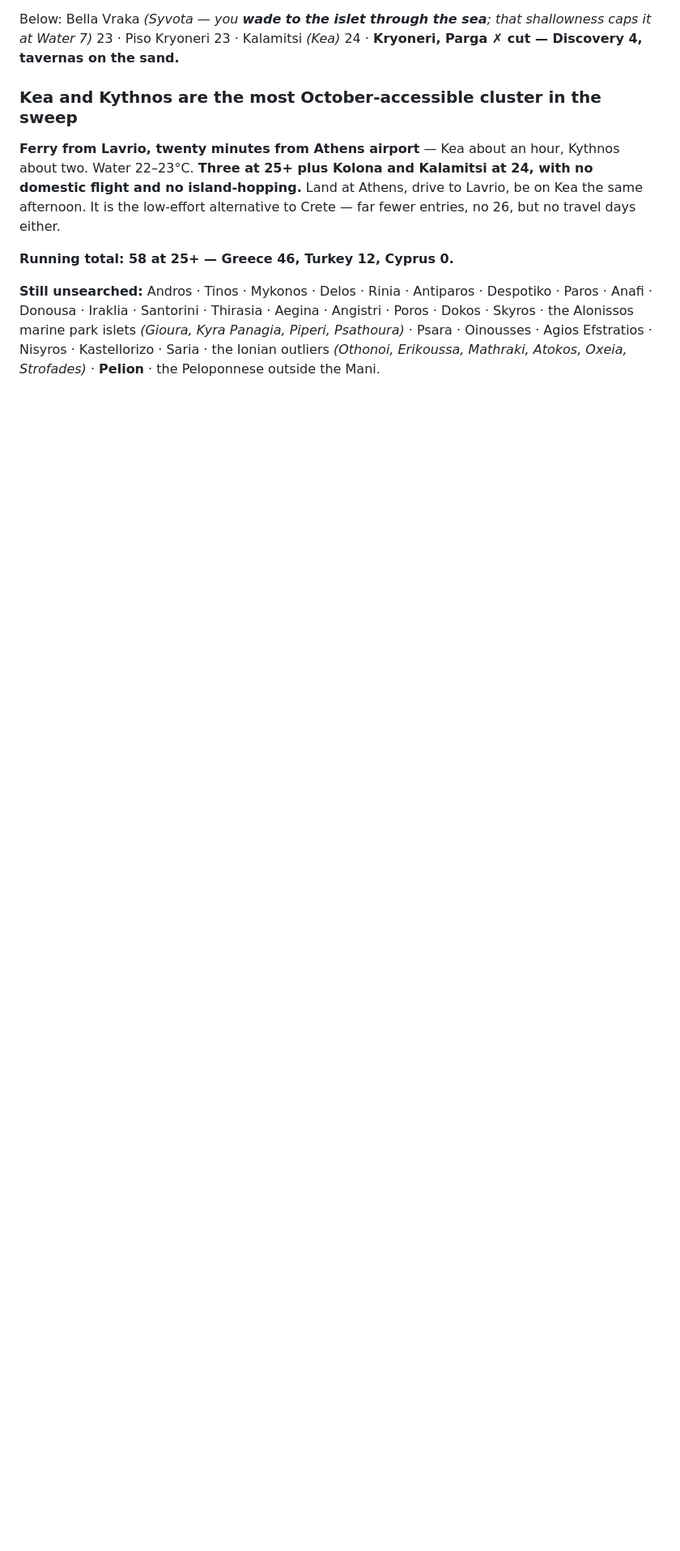
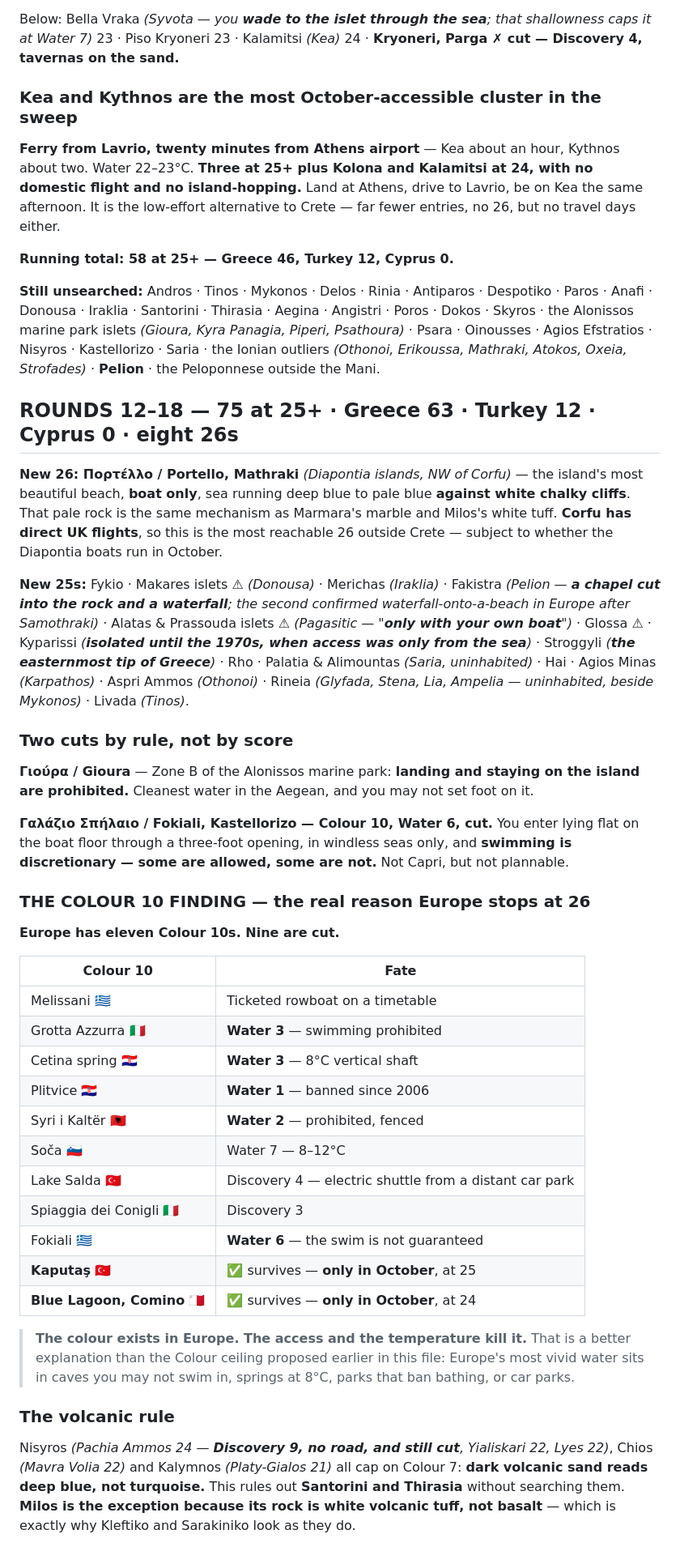
Before and after one commit to zaclester2011-lang/zac, a Markdown page: expeditions/europe-country-audit.md, the part around one of its changes. Shown at 81% size. GitHub-like rendering; blank space fills up the shorter version.

Commit message:
Rounds 12-18: 75 at 25+, eight 26s, and the Colour 10 finding
Adds Portello on Mathraki as an eighth 26 and fifteen further 25s
across the Dodecanese, the Sporades, Pelion, the Peloponnese and the
Diapontia islands. Records two cuts by rule: Gioura, where landing is
prohibited, and Kastellorizo's Fokiali at Water 6. Sets out the Colour
10 finding - nine of Europe's eleven are cut, and the two survivors
only in October - as a better explanation of Europe's ceiling than the
colour ceiling proposed earlier. Adds the volcanic rule, which rules
out Santorini and Thirasia unsearched.

Co-Authored-By: Claude Opus 5 <noreply@anthropic.com>
Claude-Session: https://claude.ai/code/session_01RBUPJycsKyv53jeaRXzhtW

```diff
--- a/expeditions/europe-country-audit.md
+++ b/expeditions/europe-country-audit.md
@@ -1005,3 +1005,67 @@ islets *(Gioura, Kyra Panagia, Piperi, Psathoura)* · Psara · Oinousses ·
 Agios Efstratios · Nisyros · Kastellorizo · Saria · the Ionian outliers
 *(Othonoi, Erikoussa, Mathraki, Atokos, Oxeia, Strofades)* · **Pelion** ·
 the Peloponnese outside the Mani.
+
+## ROUNDS 12–18 — 75 at 25+ · Greece 63 · Turkey 12 · Cyprus 0 · eight 26s
+
+**New 26: Πορτέλλο / Portello, Mathraki** *(Diapontia islands, NW of Corfu)* —
+the island's most beautiful beach, **boat only**, sea running deep blue to pale
+blue **against white chalky cliffs**. That pale rock is the same mechanism as
+Marmara's marble and Milos's white tuff. **Corfu has direct UK flights**, so
+this is the most reachable 26 outside Crete — subject to whether the Diapontia
+boats run in October.
+
+**New 25s:** Fykio · Makares islets ⚠ *(Donousa)* · Merichas *(Iraklia)* ·
+Fakistra *(Pelion — **a chapel cut into the rock and a waterfall**; the second
+confirmed waterfall-onto-a-beach in Europe after Samothraki)* · Alatas &
+Prassouda islets ⚠ *(Pagasitic — "**only with your own boat**")* · Glossa ⚠ ·
+Kyparissi *(**isolated until the 1970s, when access was only from the sea**)* ·
+Stroggyli *(**the easternmost tip of Greece**)* · Rho · Palatia & Alimountas
+*(Saria, uninhabited)* · Hai · Agios Minas *(Karpathos)* · Aspri Ammos
+*(Othonoi)* · Rineia *(Glyfada, Stena, Lia, Ampelia — uninhabited, beside
+Mykonos)* · Livada *(Tinos)*.
+
+### Two cuts by rule, not by score
+
+**Γιούρα / Gioura** — Zone B of the Alonissos marine park: **landing and
+staying on the island are prohibited.** Cleanest water in the Aegean, and
+you may not set foot on it.
+
+**Γαλάζιο Σπήλαιο / Fokiali, Kastellorizo — Colour 10, Water 6, cut.**
+You enter lying flat on the boat floor through a three-foot opening, in
+windless seas only, and **swimming is discretionary — some are allowed,
+some are not.** Not Capri, but not plannable.
+
+### THE COLOUR 10 FINDING — the real reason Europe stops at 26
+
+**Europe has eleven Colour 10s. Nine are cut.**
+
+| Colour 10 | Fate |
+|---|---|
+| Melissani 🇬🇷 | Ticketed rowboat on a timetable |
+| Grotta Azzurra 🇮🇹 | **Water 3** — swimming prohibited |
+| Cetina spring 🇭🇷 | **Water 3** — 8°C vertical shaft |
+| Plitvice 🇭🇷 | **Water 1** — banned since 2006 |
+| Syri i Kaltër 🇦🇱 | **Water 2** — prohibited, fenced |
+| Soča 🇸🇮 | Water 7 — 8–12°C |
+| Lake Salda 🇹🇷 | Discovery 4 — electric shuttle from a distant car park |
+| Spiaggia dei Conigli 🇮🇹 | Discovery 3 |
+| Fokiali 🇬🇷 | **Water 6** — the swim is not guaranteed |
+| **Kaputaş** 🇹🇷 | ✅ survives — **only in October**, at 25 |
+| **Blue Lagoon, Comino** 🇲🇹 | ✅ survives — **only in October**, at 24 |
+
+> **The colour exists in Europe. The access and the temperature kill it.**
+> That is a better explanation than the Colour ceiling proposed earlier in
+> this file: Europe's most vivid water sits in caves you may not swim in,
+> springs at 8°C, parks that ban bathing, or car parks.
+
+### The volcanic rule
+
+Nisyros *(Pachia Ammos 24 — **Discovery 9, no road, and still cut**,
+Yialiskari 22, Lyes 22)*, Chios *(Mavra Volia 22)* and Kalymnos
+*(Platy-Gialos 21)* all cap on Colour 7: **dark volcanic sand reads deep
+blue, not turquoise.** This rules out **Santorini and Thirasia** without
+searching them. **Milos is the exception because its rock is white volcanic
+tuff, not basalt** — which is exactly why Kleftiko and Sarakiniko look as
+they do.
+
```
Also changed, not shown: other parts of expeditions/europe-country-audit.md (+12 -0 lines).
